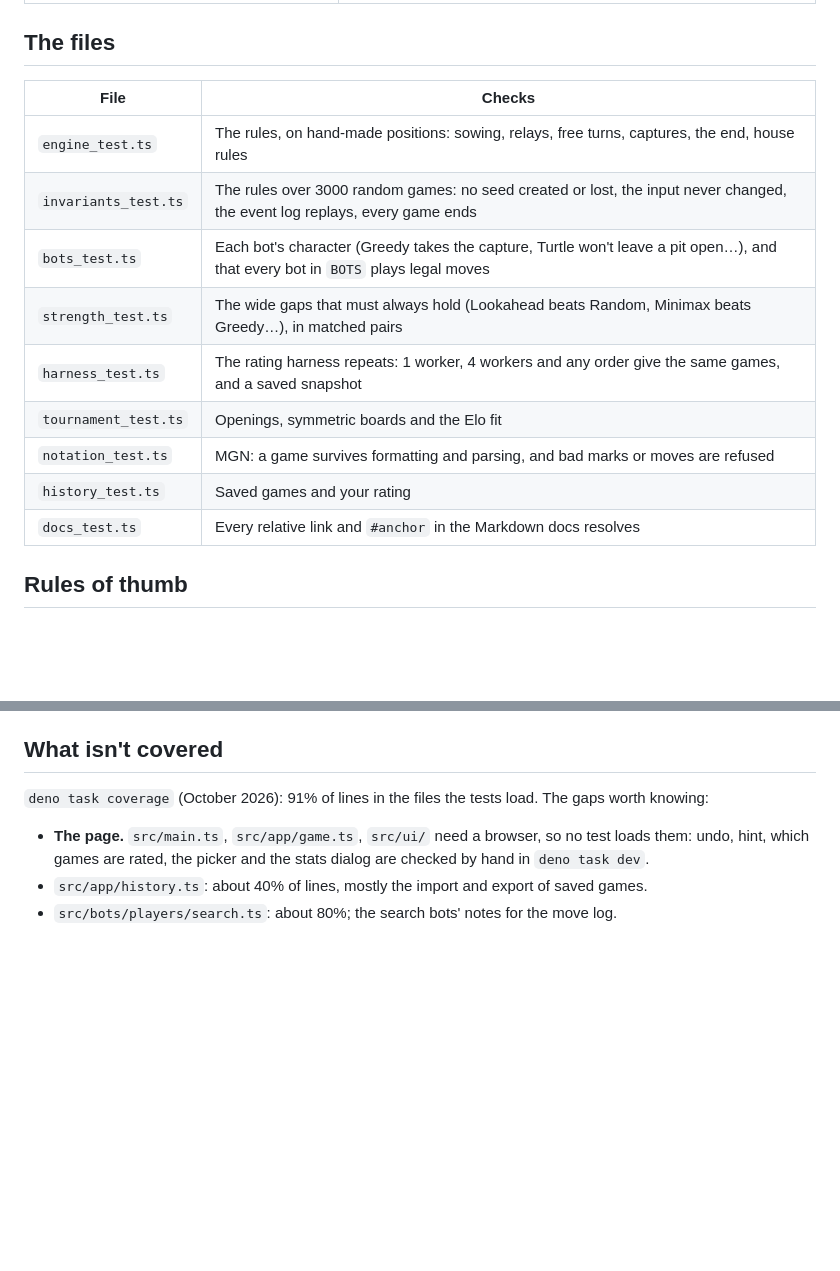
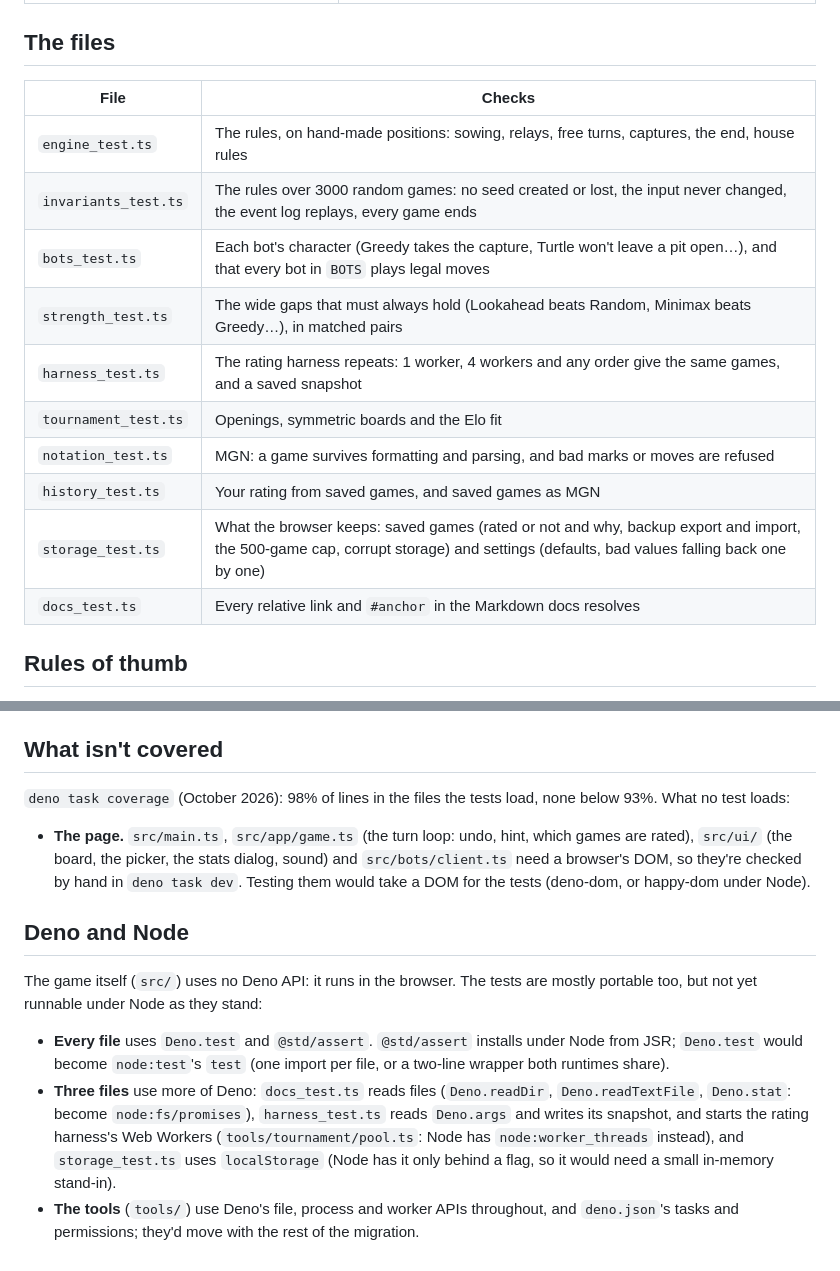
Before and after one commit to seven-leven/mancala, a Markdown page: docs/TESTING.md, 2 parts joined by grey strips. GitHub-like rendering; blank space fills up the shorter version.

Commit message:
TESTING.md: storage_test, coverage now 98%, and what a move to Node would touch
Co-Authored-By: Claude Opus 5.5 <noreply@anthropic.com>

```diff
--- a/docs/TESTING.md
+++ b/docs/TESTING.md
@@ -13,17 +13,18 @@ parallel, in about 5 seconds; CI runs the same on every push.
 
 ## The files
 
-| File                 | Checks                                                                                                                          |
-| -------------------- | ------------------------------------------------------------------------------------------------------------------------------- |
-| `engine_test.ts`     | The rules, on hand-made positions: sowing, relays, free turns, captures, the end, house rules                                   |
-| `invariants_test.ts` | The rules over 3000 random games: no seed created or lost, the input never changed, the event log replays, every game ends      |
-| `bots_test.ts`       | Each bot's character (Greedy takes the capture, Turtle won't leave a pit open…), and that every bot in `BOTS` plays legal moves |
-| `strength_test.ts`   | The wide gaps that must always hold (Lookahead beats Random, Minimax beats Greedy…), in matched pairs                           |
-| `harness_test.ts`    | The rating harness repeats: 1 worker, 4 workers and any order give the same games, and a saved snapshot                         |
-| `tournament_test.ts` | Openings, symmetric boards and the Elo fit                                                                                      |
-| `notation_test.ts`   | MGN: a game survives formatting and parsing, and bad marks or moves are refused                                                 |
-| `history_test.ts`    | Saved games and your rating                                                                                                     |
-| `docs_test.ts`       | Every relative link and `#anchor` in the Markdown docs resolves                                                                 |
+| File                 | Checks                                                                                                                                                                              |
+| -------------------- | ----------------------------------------------------------------------------------------------------------------------------------------------------------------------------------- |
+| `engine_test.ts`     | The rules, on hand-made positions: sowing, relays, free turns, captures, the end, house rules                                                                                       |
+| `invariants_test.ts` | The rules over 3000 random games: no seed created or lost, the input never changed, the event log replays, every game ends                                                          |
+| `bots_test.ts`       | Each bot's character (Greedy takes the capture, Turtle won't leave a pit open…), and that every bot in `BOTS` plays legal moves                                                     |
+| `strength_test.ts`   | The wide gaps that must always hold (Lookahead beats Random, Minimax beats Greedy…), in matched pairs                                                                               |
+| `harness_test.ts`    | The rating harness repeats: 1 worker, 4 workers and any order give the same games, and a saved snapshot                                                                             |
+| `tournament_test.ts` | Openings, symmetric boards and the Elo fit                                                                                                                                          |
+| `notation_test.ts`   | MGN: a game survives formatting and parsing, and bad marks or moves are refused                                                                                                     |
+| `history_test.ts`    | Your rating from saved games, and saved games as MGN                                                                                                                                |
+| `storage_test.ts`    | What the browser keeps: saved games (rated or not and why, backup export and import, the 500-game cap, corrupt storage) and settings (defaults, bad values falling back one by one) |
+| `docs_test.ts`       | Every relative link and `#anchor` in the Markdown docs resolves                                                                                                                     |
 
 ## Rules of thumb
 
@@ -38,9 +39,22 @@ parallel, in about 5 seconds; CI runs the same on every push.
 
 ## What isn't covered
 
-`deno task coverage` (October 2026): 91% of lines in the files the tests load. The gaps worth knowing:
+`deno task coverage` (October 2026): 98% of lines in the files the tests load, none below 93%. What no test loads:
 
-- **The page.** `src/main.ts`, `src/app/game.ts`, `src/ui/` need a browser, so no test loads them: undo, hint, which
-  games are rated, the picker and the stats dialog are checked by hand in `deno task dev`.
-- `src/app/history.ts`: about 40% of lines, mostly the import and export of saved games.
-- `src/bots/players/search.ts`: about 80%; the search bots' notes for the move log.
+- **The page.** `src/main.ts`, `src/app/game.ts` (the turn loop: undo, hint, which games are rated), `src/ui/` (the
+  board, the picker, the stats dialog, sound) and `src/bots/client.ts` need a browser's DOM, so they're checked by hand
+  in `deno task dev`. Testing them would take a DOM for the tests (deno-dom, or happy-dom under Node).
+
+## Deno and Node
+
+The game itself (`src/`) uses no Deno API: it runs in the browser. The tests are mostly portable too, but not yet
+runnable under Node as they stand:
+
+- **Every file** uses `Deno.test` and `@std/assert`. `@std/assert` installs under Node from JSR; `Deno.test` would
+  become `node:test`'s `test` (one import per file, or a two-line wrapper both runtimes share).
+- **Three files** use more of Deno: `docs_test.ts` reads files (`Deno.readDir`, `Deno.readTextFile`, `Deno.stat`: become
+  `node:fs/promises`), `harness_test.ts` reads `Deno.args` and writes its snapshot, and starts the rating harness's Web
+  Workers (`tools/tournament/pool.ts`: Node has `node:worker_threads` instead), and `storage_test.ts` uses
+  `localStorage` (Node has it only behind a flag, so it would need a small in-memory stand-in).
+- **The tools** (`tools/`) use Deno's file, process and worker APIs throughout, and `deno.json`'s tasks and permissions;
+  they'd move with the rest of the migration.
```
